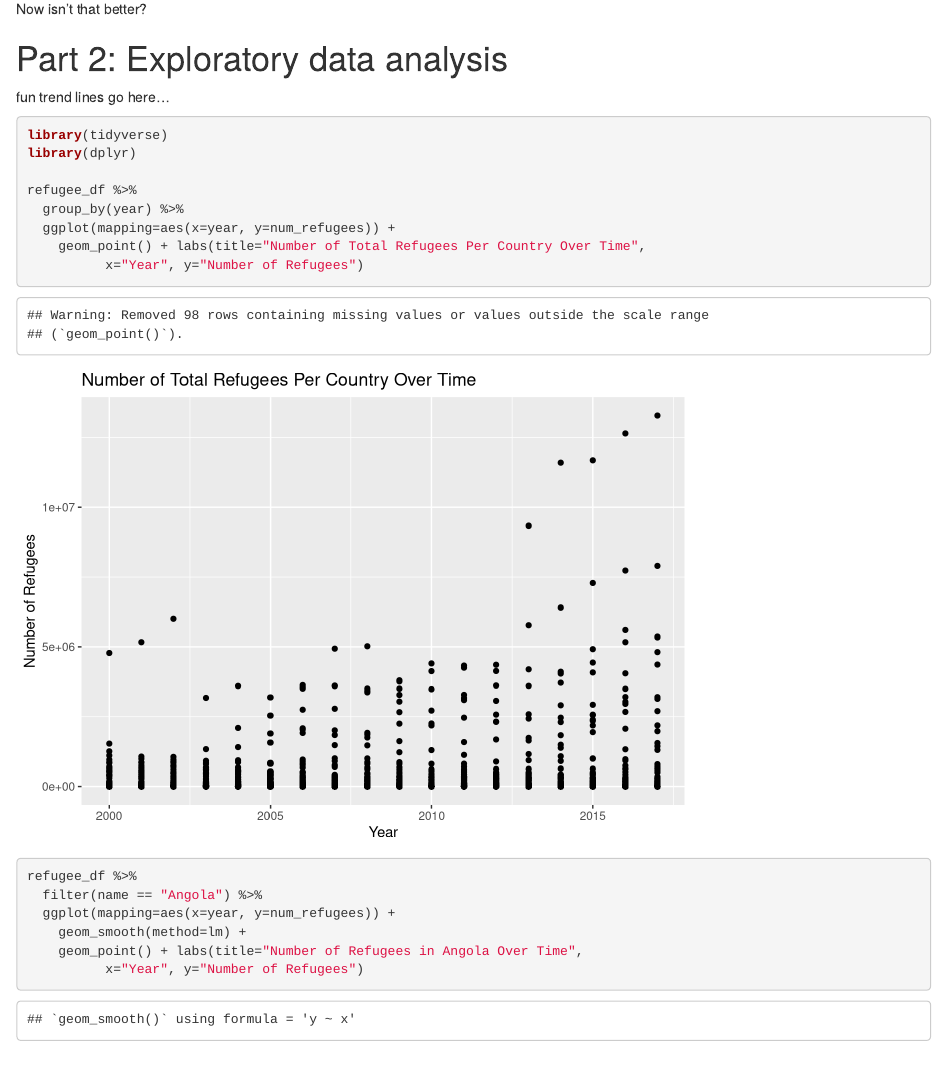
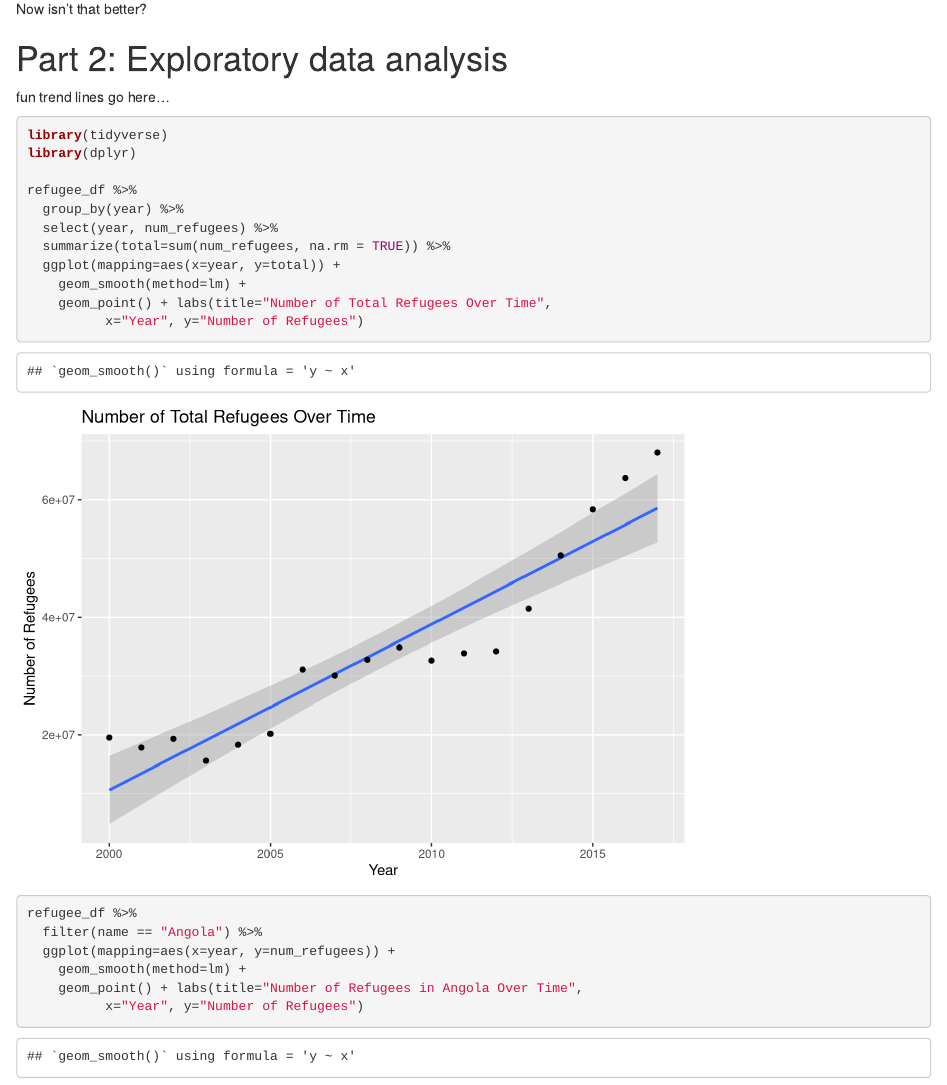
Before and after one commit to nkibbey/nkibbey, an R Markdown document (CMSC320FinalProject.Rmd): the page in a window 1100 px wide, from 2530 px down. Rendered offline with R 4.5, knitr and Pandoc, with nearby package versions.

Commit message:
yay trends

````diff
--- a/CMSC320FinalProject.Rmd
+++ b/CMSC320FinalProject.Rmd
@@ -195,8 +195,11 @@ library(dplyr)
 
 refugee_df %>%
   group_by(year) %>%
-  ggplot(mapping=aes(x=year, y=num_refugees)) +
-    geom_point() + labs(title="Number of Total Refugees Per Country Over Time",
+  select(year, num_refugees) %>%
+  summarize(total=sum(num_refugees, na.rm = TRUE)) %>%
+  ggplot(mapping=aes(x=year, y=total)) +
+    geom_smooth(method=lm) +
+    geom_point() + labs(title="Number of Total Refugees Over Time",
           x="Year", y="Number of Refugees")
 ```
 
````
